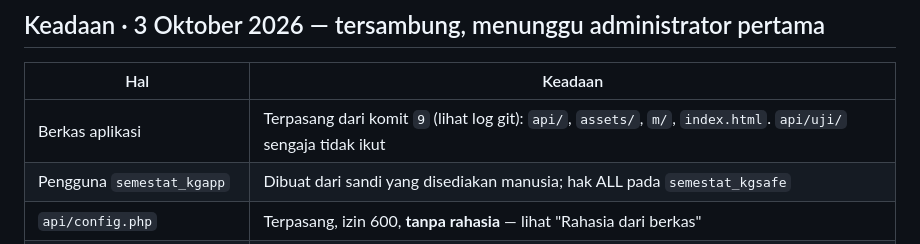
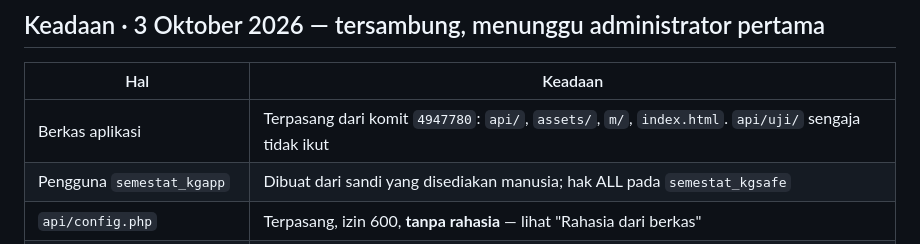
Before and after one commit to DrOsmond-STU/khongguan, a Markdown page: docs/14-pemasangan.md, the part around the change. GitHub-like rendering.

Commit message:
Buku pasang: 4947780 terpasang
Co-Authored-By: Claude Opus 5.5 <noreply@anthropic.com>
Claude-Session: https://claude.ai/code/session_01XeD68Rp6mWcDwKRdSuHR8z

```diff
--- a/docs/14-pemasangan.md
+++ b/docs/14-pemasangan.md
@@ -7,7 +7,7 @@ Untuk cPanel dengan PHP 8.3 dan PostgreSQL 16 — lingkungan
 
 | Hal | Keadaan |
 |---|---|
-| Berkas aplikasi | Terpasang dari komit `9` (lihat log git): `api/`, `assets/`, `m/`, `index.html`. `api/uji/` sengaja tidak ikut |
+| Berkas aplikasi | Terpasang dari komit `4947780`: `api/`, `assets/`, `m/`, `index.html`. `api/uji/` sengaja tidak ikut |
 | Pengguna `semestat_kgapp` | Dibuat dari sandi yang disediakan manusia; hak ALL pada `semestat_kgsafe` |
 | `api/config.php` | Terpasang, izin 600, **tanpa rahasia** — lihat "Rahasia dari berkas" |
 | Migrasi | 001, 002, 004, 006, 008, 009, 010 tercatat; 007 (data contoh) tidak dimuat |
```
